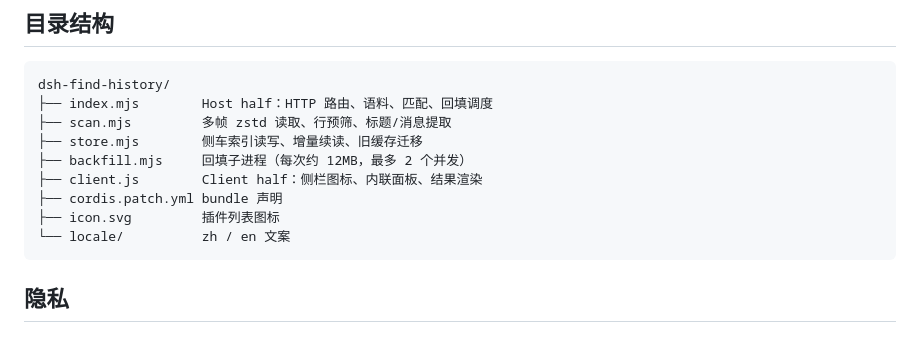
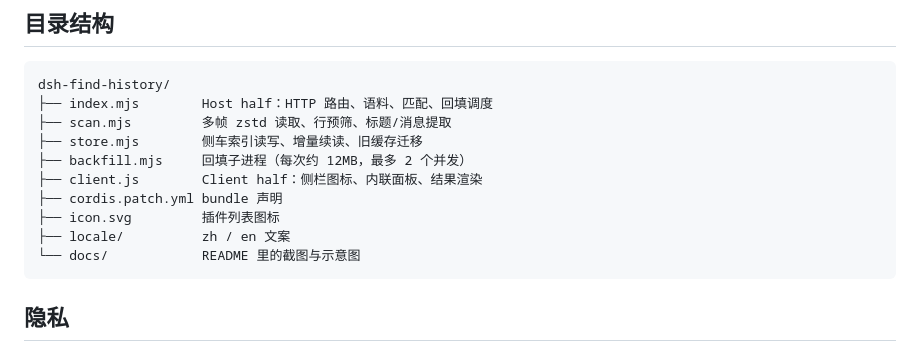
Before and after one commit to sukirk/dsh-find-history, a Markdown page: README.md, the part around one of its changes. GitHub-like rendering.

````diff
--- a/README.md
+++ b/README.md
@@ -151,7 +114,8 @@ dsh-find-history/
 ├── client.js        Client half：侧栏图标、内联面板、结果渲染
 ├── cordis.patch.yml bundle 声明
 ├── icon.svg         插件列表图标
-└── locale/          zh / en 文案
+├── locale/          zh / en 文案
+└── docs/            README 里的截图与示意图
 ```
 
 ## 隐私
````
Also changed, not shown: other parts of README.md (+2 -39 lines), docs/flow.png (added), docs/sequence.png (added).
